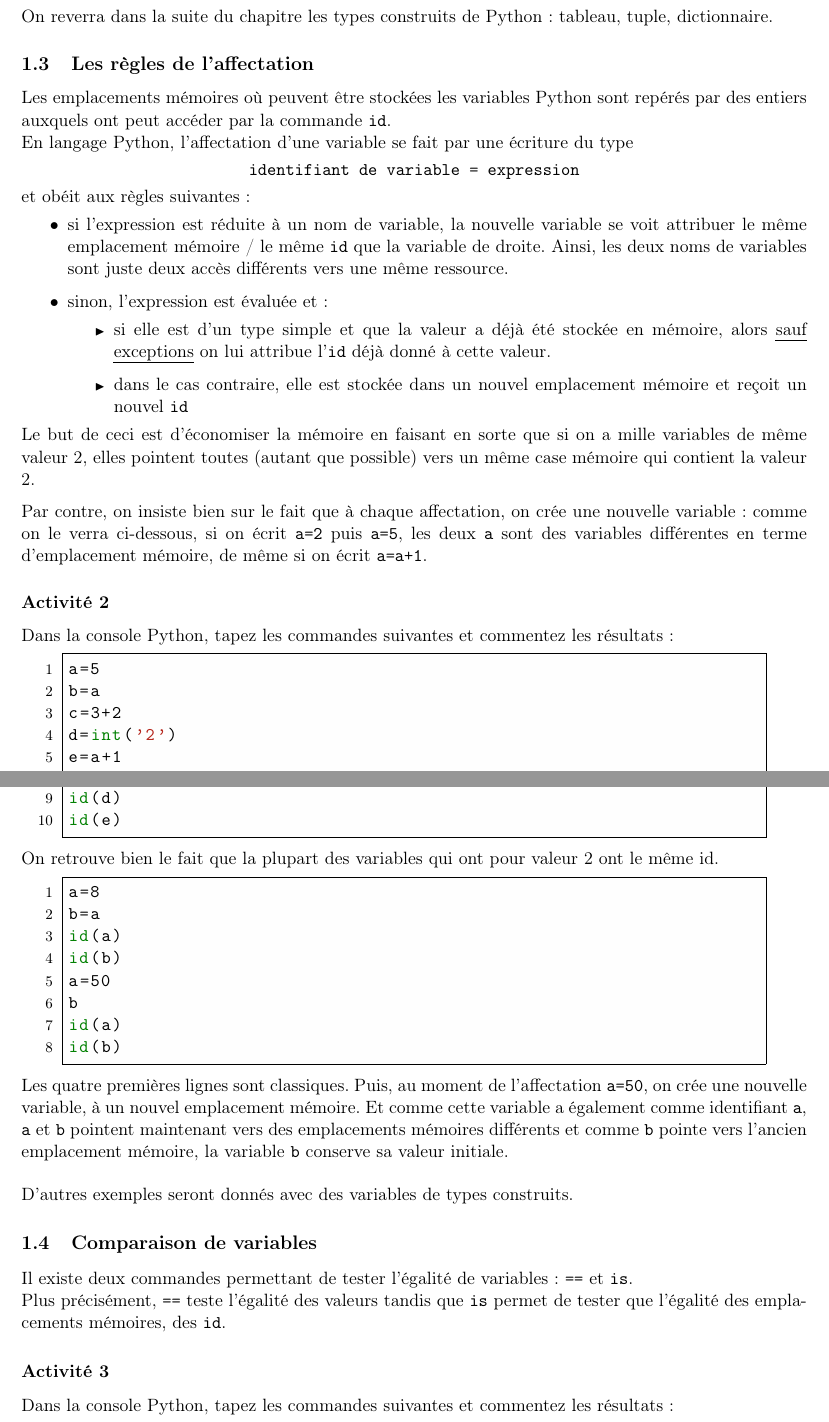
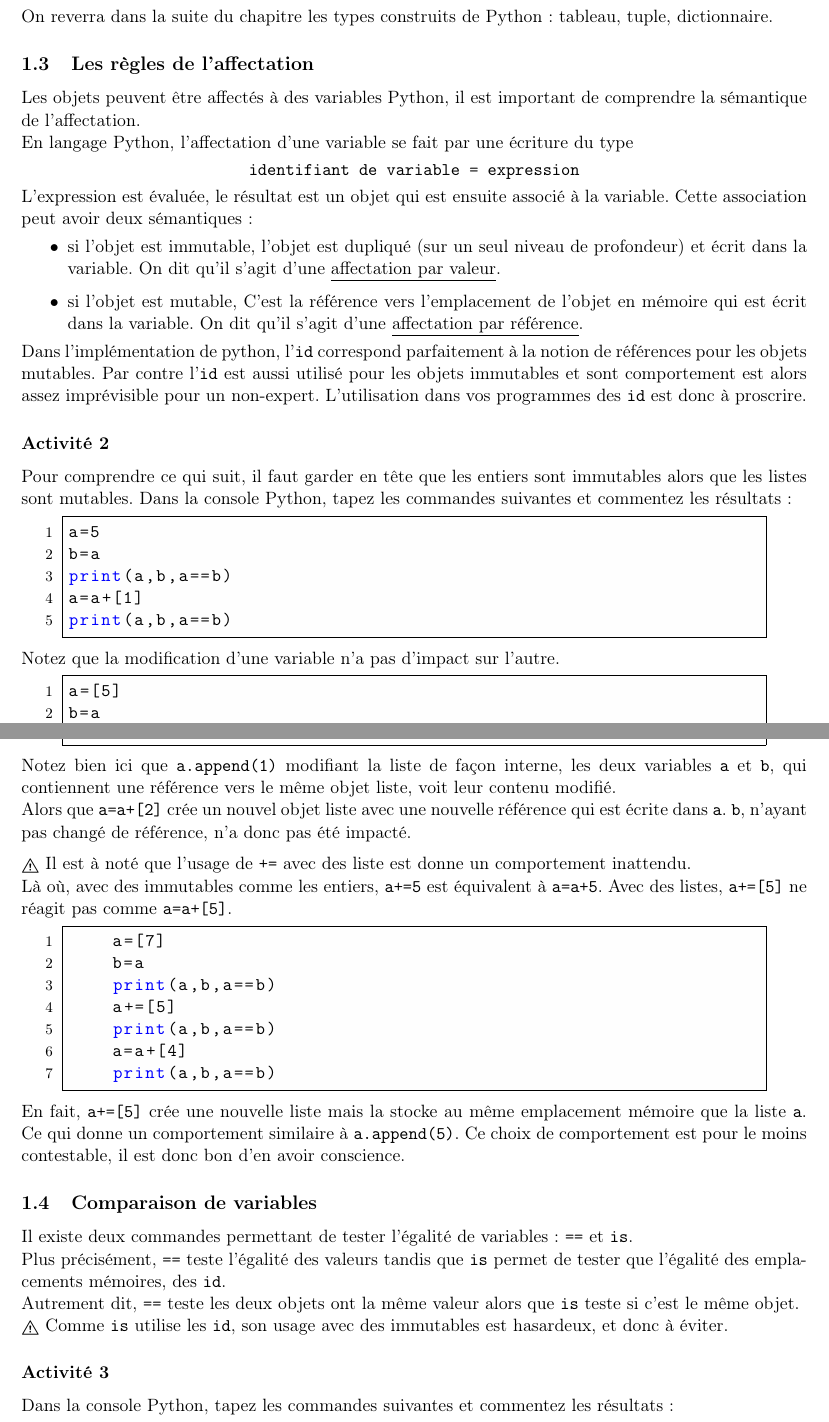
Before and after one commit to vcroizier/NSI-2021, a LaTeX document (chap1_NSI2021.tex): two parts of pages 2 and 3 of 10, joined at a grey line, cut so that both start at the same text. Compiled offline with pdfLaTeX; an older LaTeX class or package is replaced by its successor.

Commit message:
Par valeur et par référence.

```diff
--- a/chap1_NSI2021.tex
+++ b/chap1_NSI2021.tex
@@ -72,9 +72,10 @@ str(71.23)
 \end{Python}
 On reverra dans la suite du chapitre les types construits de Python : tableau,
 tuple, dictionnaire.
+
 \subsection{Les règles de l'affectation}
-Les emplacements mémoires où peuvent être stockées les variables Python sont
-repérés par des entiers auxquels ont peut accéder par la commande \code{id}.
+Les objets peuvent être affectés à des variables Python, il est important de
+comprendre la sémantique de l'affectation.
 
 En langage Python, l'affectation d'une variable se fait par une écriture du type
 
@@ -82,57 +83,38 @@ En langage Python, l'affectation d'une variable se fait par une écriture du typ
 \centerline{\code{identifiant de variable = expression}}
 
 \smallskip
-et obéit aux règles suivantes :
+L'expression est évaluée, le résultat est un objet qui est ensuite associé à la
+variable. Cette association peut avoir deux sémantiques :
 \begin{itemize}
-\item si l'expression est réduite à un nom de variable, la nouvelle variable se
- voit attribuer le même emplacement mémoire / le même \code{id} que la variable
- de droite. Ainsi, les deux noms de variables sont juste deux accès différents
- vers une même ressource. %c'est l'aliasing : à dire à l'oral.
-\item sinon, l'expression est évaluée et :
-\begin{itemize}
+\item si l'objet est immutable, l'objet est dupliqué (sur un seul niveau de
+profondeur) et écrit dans la variable. On dit qu'il s'agit d'une
+\underline{affectation par valeur}.
+\item si l'objet est mutable, C'est la référence vers l'emplacement de l'objet
+en mémoire qui est écrit dans la variable. On dit qu'il s'agit d'une
+\underline{affectation par référence}.
+\end{itemize}
 % On dira : immutable ou non mutable.
 % zapper le vocabulaire sur l'interning, trop spécialisé.
-\item si elle est d'un type simple et que la valeur a déjà été stockée en
-mémoire, alors \uline{sauf exceptions} on lui attribue l'\code{id} déjà donné à
-cette valeur.
-\item dans le cas contraire,
-elle est stockée dans un nouvel emplacement mémoire et reçoit un nouvel \code{id}
-\end{itemize}
-\end{itemize}
 
-Le but de ceci est d'économiser la mémoire en faisant en sorte que si on a mille
-variables de même valeur 2, elles pointent toutes (autant que possible) vers un
-même case mémoire qui contient la valeur 2.
-% Cette manœuvre a un coût, c'est pour ça que le choix de Python est de ne faire
-% que partiellement l'interning.
+Dans l'implémentation de python, l'\code{id} correspond parfaitement à la notion
+de références pour les objets mutables. Par contre l'\code{id} est aussi utilisé
+pour les objets immutables et sont comportement est alors assez imprévisible
+pour un non-expert. L'utilisation dans vos programmes des \code{id} est donc à
+proscrire.
 
-\medskip
-Par contre, on insiste bien sur le fait que à chaque affectation, on crée une
-nouvelle variable : comme on le verra ci-dessous, si on écrit \code{a=2} puis
-\code{a=5}, les deux \code{a} sont des variables différentes en terme
-d'emplacement mémoire, de même si on écrit \code{a=a+1}.
 \subsubsection*{Activité 2}
+Pour comprendre ce qui suit, il faut garder en tête que les entiers sont
+immutables alors que les listes sont mutables.
 Dans la console Python, tapez les commandes suivantes et commentez les résultats :
 \begin{Python}
 a=5
 b=a
-c=3+2
-d=int('2')
-e=a+1
-id(a)
-id(b)
-id(c)
-id(d)
-id(e)
+print(a,b,a==b)
+a=a+[1]
+print(a,b,a==b)
 \end{Python}
-On retrouve bien le fait que la plupart des variables qui ont pour valeur 2 ont
-le même id.
+Notez que la modification d'une variable n'a pas d'impact sur l'autre.
 \begin{Python}
-a=8
+a=[5]
 b=a
-id(a)
-id(b)
-a=50
-b
-id(a)
-id(b)
+print(a,b,a==b)
@@ -139,14 +125,32 @@ id(b)
 \end{Python}
+Notez bien ici que \code{a.append(1)} modifiant la liste de façon interne, les
+deux variables \code{a} et \code{b}, qui contiennent une référence vers le même
+objet liste, voit leur contenu modifié.
 
-Les quatre premières lignes sont classiques. Puis, au moment de l'affectation
-\code{a=50}, on crée une nouvelle variable, à un nouvel emplacement mémoire.
-Et comme cette variable a également comme identifiant \code{a}, \code{a} et
-\code{b} pointent maintenant vers des emplacements mémoires différents et comme
-\code{b} pointe vers l'ancien emplacement mémoire, la variable \code{b} conserve
-sa valeur initiale.
+Alors que \code{a=a+[2]} crée un nouvel objet liste avec une nouvelle référence
+qui est écrite dans \code{a}. \code{b}, n'ayant pas changé de référence, n'a
+donc pas été impacté.
 
-\bigskip
-D'autres exemples seront donnés avec des variables de types construits.
+\medskip
+\warning{} Il est à noté que l'usage de \code{+=} avec des liste est donne un
+comportement inattendu.
+
+Là où, avec des immutables comme les entiers, \code{a+=5} est équivalent à
+\code{a=a+5}. Avec des listes, \code{a+=[5]} ne réagit pas comme \code{a=a+[5]}.
+\begin{Python}
+	a=[7]
+	b=a
+	print(a,b,a==b)
+	a+=[5]
+	print(a,b,a==b)
+	a=a+[4]
+	print(a,b,a==b)
+\end{Python}
+En fait, \code{a+=[5]} crée une nouvelle liste mais la stocke au même
+emplacement mémoire que la liste \code{a}. Ce qui donne un comportement
+similaire à \code{a.append(5)}. Ce choix de comportement est pour le moins
+contestable, il est donc bon d'en avoir conscience.
+
 
 \subsection{Comparaison de variables}
 Il existe deux commandes permettant de tester l'égalité de variables : \code{==}
@@ -155,3 +159,8 @@ et \code{is}.
 Plus précisément, \code{==} teste l'égalité des valeurs tandis que \code{is}
 permet de tester que l'égalité des emplacements mémoires, des \code{id}.
 
+Autrement dit, \code{==} teste les deux objets ont la même valeur alors que
+\code{is} teste si c'est le même objet.
+
+\warning{} Comme \code{is} utilise les \code{id}, son usage avec des immutables est
+hasardeux, et donc à éviter.
```
Also changed, not shown: chap1_NSI2021.tex (14 more changed lines).
